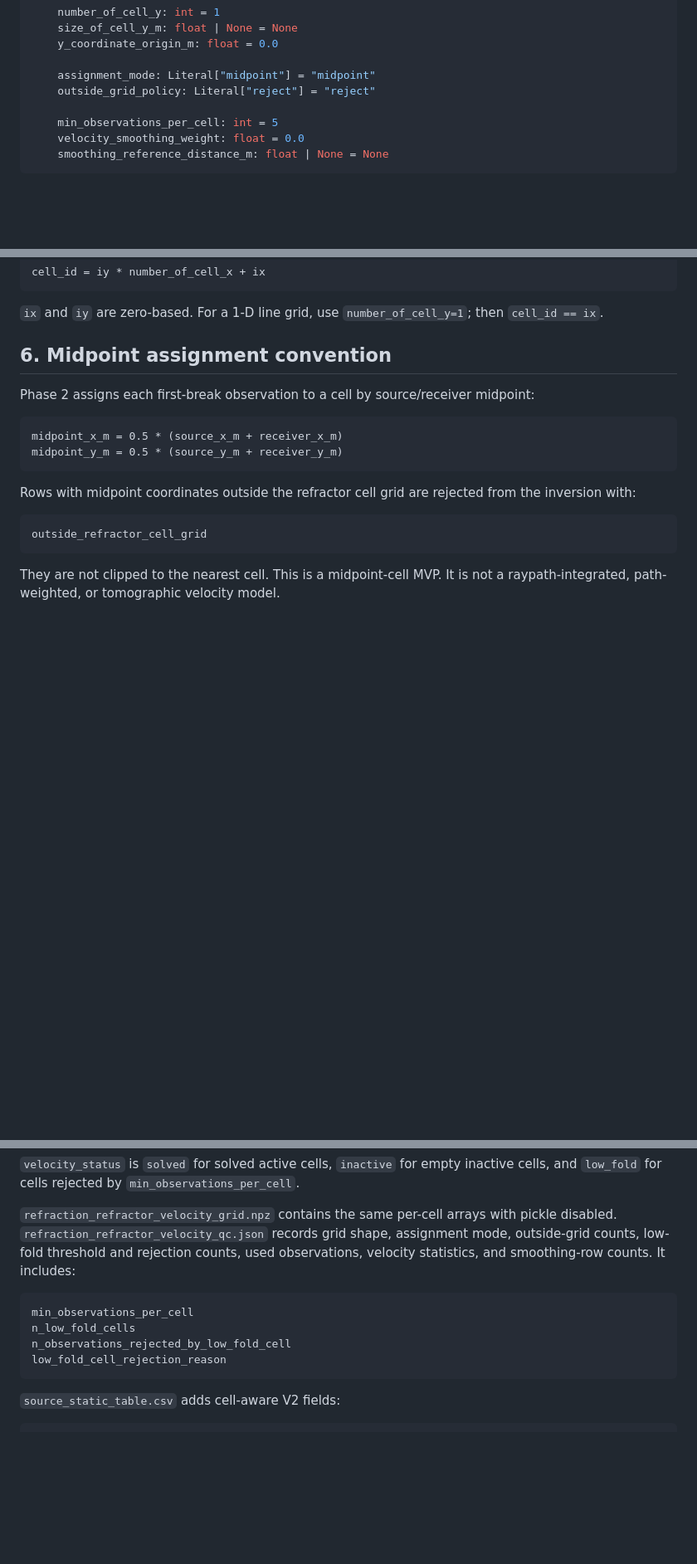
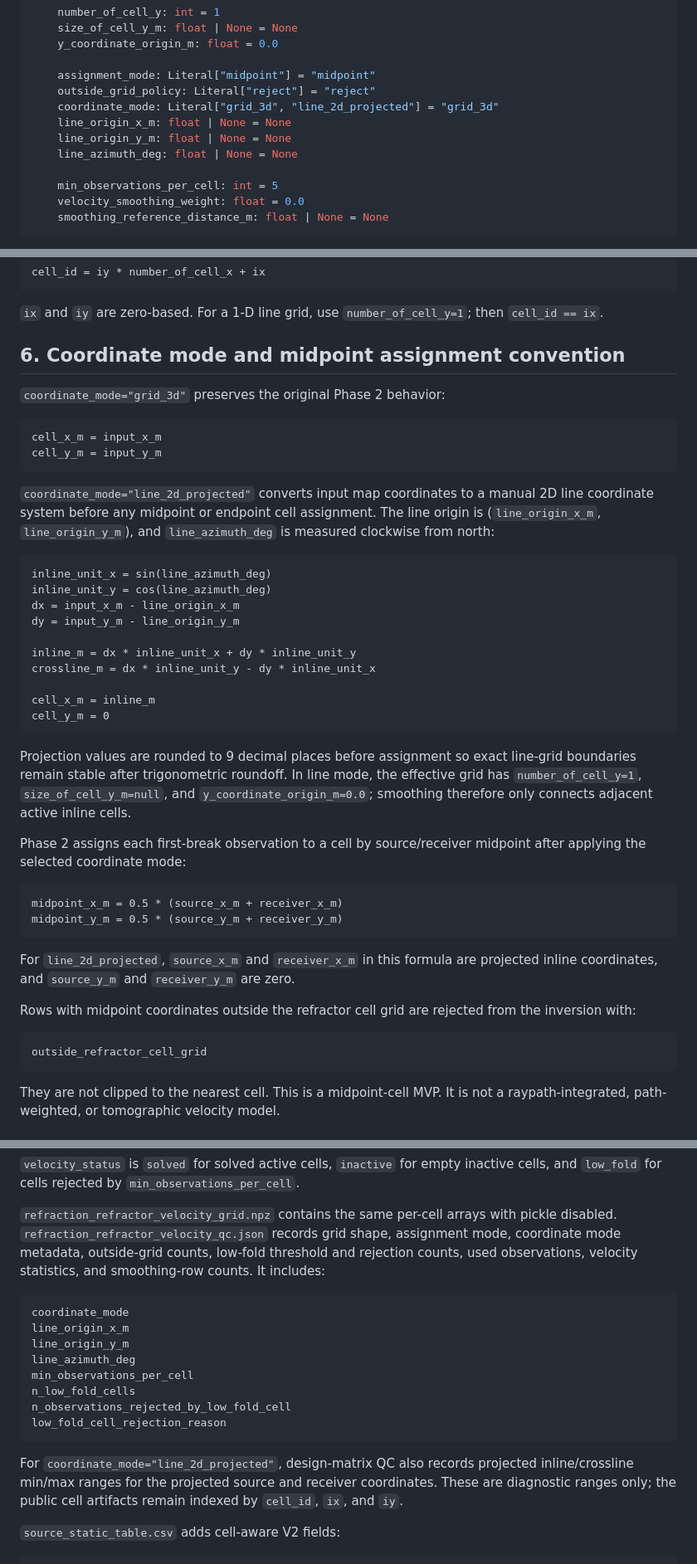
Before and after one commit to ozw4/seisviewer2d, a Markdown page: docs/statics/refraction_iras_phase2_cell_v2_design.md, 3 parts joined by grey strips. Shown at 83% size. Drawn GitHub-style; blank space fills up the shorter version.

````diff
--- a/docs/statics/refraction_iras_phase2_cell_v2_design.md
+++ b/docs/statics/refraction_iras_phase2_cell_v2_design.md
@@ -129,6 +172,10 @@ class RefractionStaticRefractorCellRequest(BaseModel):
 
     assignment_mode: Literal["midpoint"] = "midpoint"
     outside_grid_policy: Literal["reject"] = "reject"
+    coordinate_mode: Literal["grid_3d", "line_2d_projected"] = "grid_3d"
+    line_origin_x_m: float | None = None
+    line_origin_y_m: float | None = None
+    line_azimuth_deg: float | None = None
 
     min_observations_per_cell: int = 5
     velocity_smoothing_weight: float = 0.0
@@ -172,15 +235,49 @@ cell_id = iy * number_of_cell_x + ix
 `ix` and `iy` are zero-based. For a 1-D line grid, use
 `number_of_cell_y=1`; then `cell_id == ix`.
 
-## 6. Midpoint assignment convention
+## 6. Coordinate mode and midpoint assignment convention
+
+`coordinate_mode="grid_3d"` preserves the original Phase 2 behavior:
+
+```text
+cell_x_m = input_x_m
+cell_y_m = input_y_m
+```
+
+`coordinate_mode="line_2d_projected"` converts input map coordinates to a
+manual 2D line coordinate system before any midpoint or endpoint cell
+assignment. The line origin is (`line_origin_x_m`, `line_origin_y_m`), and
+`line_azimuth_deg` is measured clockwise from north:
+
+```text
+inline_unit_x = sin(line_azimuth_deg)
+inline_unit_y = cos(line_azimuth_deg)
+dx = input_x_m - line_origin_x_m
+dy = input_y_m - line_origin_y_m
+
+inline_m = dx * inline_unit_x + dy * inline_unit_y
+crossline_m = dx * inline_unit_y - dy * inline_unit_x
+
+cell_x_m = inline_m
+cell_y_m = 0
+```
+
+Projection values are rounded to 9 decimal places before assignment so exact
+line-grid boundaries remain stable after trigonometric roundoff. In line mode,
+the effective grid has `number_of_cell_y=1`, `size_of_cell_y_m=null`, and
+`y_coordinate_origin_m=0.0`; smoothing therefore only connects adjacent active
+inline cells.
 
 Phase 2 assigns each first-break observation to a cell by source/receiver
-midpoint:
+midpoint after applying the selected coordinate mode:
 
 ```text
 midpoint_x_m = 0.5 * (source_x_m + receiver_x_m)
 midpoint_y_m = 0.5 * (source_y_m + receiver_y_m)
 ```
+
+For `line_2d_projected`, `source_x_m` and `receiver_x_m` in this formula are
+projected inline coordinates, and `source_y_m` and `receiver_y_m` are zero.
 
 Rows with midpoint coordinates outside the refractor cell grid are rejected from
 the inversion with:
@@ -466,15 +563,25 @@ inactive cells, and `low_fold` for cells rejected by
 
 `refraction_refractor_velocity_grid.npz` contains the same per-cell arrays with
 pickle disabled. `refraction_refractor_velocity_qc.json` records grid shape,
-assignment mode, outside-grid counts, low-fold threshold and rejection counts,
-used observations, velocity statistics, and smoothing-row counts. It includes:
+assignment mode, coordinate mode metadata, outside-grid counts, low-fold
+threshold and rejection counts, used observations, velocity statistics, and
+smoothing-row counts. It includes:
 
 ```text
+coordinate_mode
+line_origin_x_m
+line_origin_y_m
+line_azimuth_deg
 min_observations_per_cell
 n_low_fold_cells
 n_observations_rejected_by_low_fold_cell
 low_fold_cell_rejection_reason
 ```
+
+For `coordinate_mode="line_2d_projected"`, design-matrix QC also records
+projected inline/crossline min/max ranges for the projected source and receiver
+coordinates. These are diagnostic ranges only; the public cell artifacts remain
+indexed by `cell_id`, `ix`, and `iy`.
 
 `source_static_table.csv` adds cell-aware V2 fields:
 
````
Also changed, not shown: other parts of docs/statics/refraction_iras_phase2_cell_v2_design.md (+61 -1 lines).
